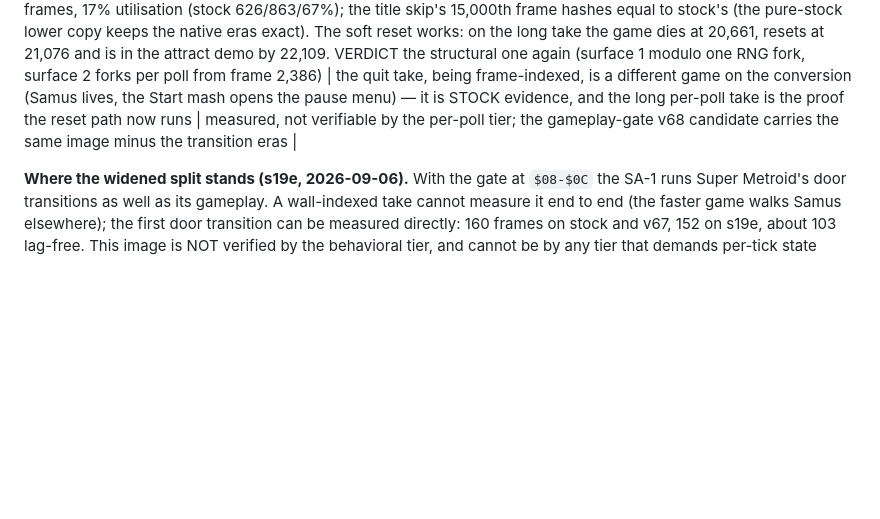
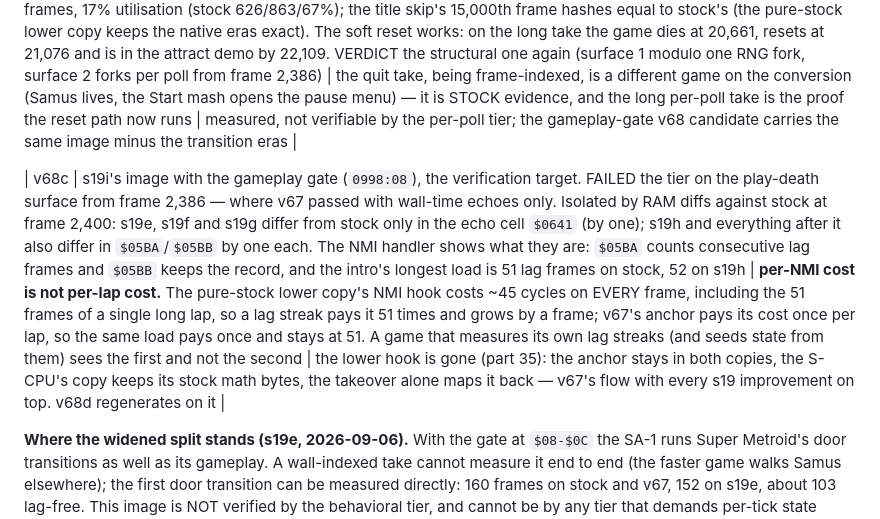
Before and after one commit to oldmachines/yamabuki, a Markdown page: docs/SM_SA1_FINDINGS.md, the part around the change. Drawn GitHub-style; blank space fills up the shorter version.

Commit message:
docs: v68c fails the tier — per-NMI cost is not per-lap cost
Co-Authored-By: Claude Fable 5.1 <noreply@anthropic.com>
Claude-Session: https://claude.ai/code/session_012rJyNvXB48QTMxLQLtanyS

```diff
--- a/docs/SM_SA1_FINDINGS.md
+++ b/docs/SM_SA1_FINDINGS.md
@@ -1947,6 +1947,8 @@ enemy-load slowdown rather than transition lag.
 
 | s19i | s19h plus the S-CPU set re-recorded on it (2,743 addresses over nine takes; 295 direct cell sites again) and the two new takes as evidence and stock covers. MEASURED on the per-poll stock take (the same laps on every build): the five transitions 141/139/142/167/129 frames (sum 718) against v67's stock-timed 190/172/191/205/158 (916) — s19h's all-COP 1,004 shows what the direct sites buy; the Metroid room 115 slowdown frames in 10,000, 351 lag frames, 17% utilisation (stock 626/863/67%); the title skip's 15,000th frame hashes equal to stock's (the pure-stock lower copy keeps the native eras exact). The soft reset works: on the long take the game dies at 20,661, resets at 21,076 and is in the attract demo by 22,109. VERDICT the structural one again (surface 1 modulo one RNG fork, surface 2 forks per poll from frame 2,386) | the quit take, being frame-indexed, is a different game on the conversion (Samus lives, the Start mash opens the pause menu) — it is STOCK evidence, and the long per-poll take is the proof the reset path now runs | measured, not verifiable by the per-poll tier; the gameplay-gate v68 candidate carries the same image minus the transition eras |
 
+| v68c | s19i's image with the gameplay gate (`0998:08`), the verification target. FAILED the tier on the play-death surface from frame 2,386 — where v67 passed with wall-time echoes only. Isolated by RAM diffs against stock at frame 2,400: s19e, s19f and s19g differ from stock only in the echo cell `$0641` (by one); s19h and everything after it also differ in `$05BA`/`$05BB` by one each. The NMI handler shows what they are: `$05BA` counts consecutive lag frames and `$05BB` keeps the record, and the intro's longest load is 51 lag frames on stock, 52 on s19h | **per-NMI cost is not per-lap cost.** The pure-stock lower copy's NMI hook costs ~45 cycles on EVERY frame, including the 51 frames of a single long lap, so a lag streak pays it 51 times and grows by a frame; v67's anchor pays its cost once per lap, so the same load pays once and stays at 51. A game that measures its own lag streaks (and seeds state from them) sees the first and not the second | the lower hook is gone (part 35): the anchor stays in both copies, the S-CPU's copy keeps its stock math bytes, the takeover alone maps it back — v67's flow with every s19 improvement on top. v68d regenerates on it |
+
 **Where the widened split stands (s19e, 2026-09-06).** With the gate at
 `$08-$0C` the SA-1 runs Super Metroid's door transitions as well as its
 gameplay. A wall-indexed take cannot measure it end to end (the faster game
```
